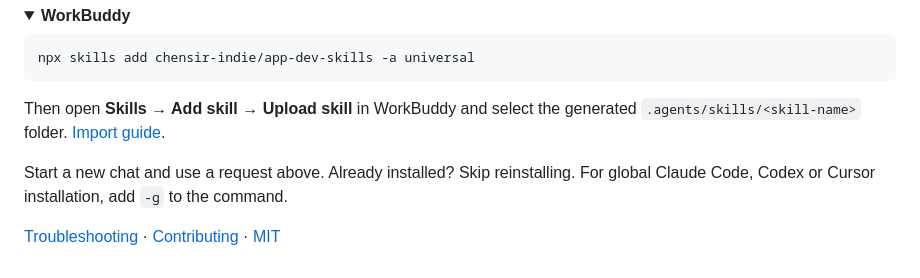
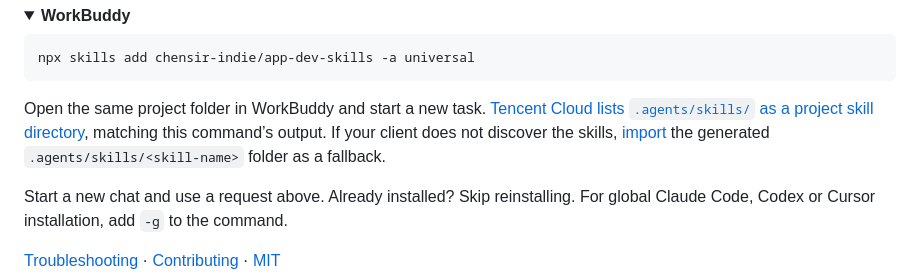
Before and after one commit to chensir-indie/app-dev-skills, a Markdown page: README.md, the part around the change. Drawn GitHub-style; folded sections open.

Commit message:
docs: use WorkBuddy project skill discovery before manual import

````diff
--- a/README.md
+++ b/README.md
@@ -76,7 +76,7 @@ npx skills add chensir-indie/app-dev-skills -a cursor
 npx skills add chensir-indie/app-dev-skills -a universal
 ```
 
-Then open **Skills → Add skill → Upload skill** in WorkBuddy and select the generated `.agents/skills/<skill-name>` folder. [Import guide](https://www.workbuddy.cn/docs/workbuddy/From-Beginner-to-Expert-Guide/Function-Description/Skills-Market).
+Open the same project folder in WorkBuddy and start a new task. [Tencent Cloud lists `.agents/skills/` as a project skill directory](https://developer.cloud.tencent.com/techpedia/2610), matching this command’s output. If your client does not discover the skills, [import](https://www.workbuddy.cn/docs/workbuddy/From-Beginner-to-Expert-Guide/Function-Description/Skills-Market) the generated `.agents/skills/<skill-name>` folder as a fallback.
 
 </details>
 
````
Also changed, not shown: README.zh-CN.md (+1 -1 lines).
